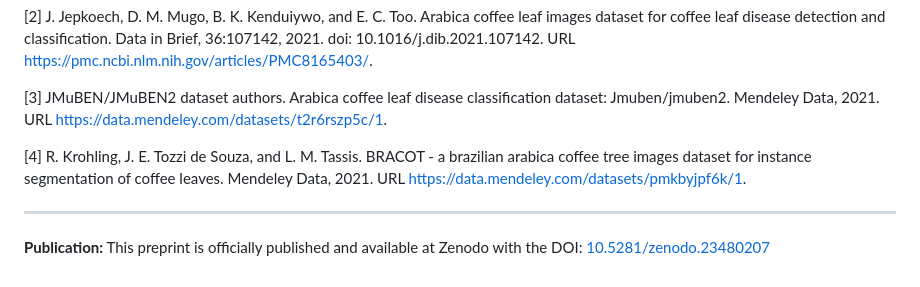
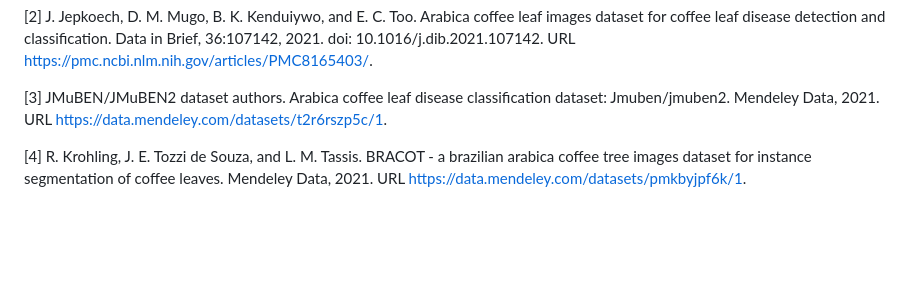
Before and after one commit to EuFreela/coffeeleaf-ai, a Markdown page: Readme.md, the part around the change. GitHub-like rendering; blank space fills up the shorter version.

Commit message:
Update references in Readme.md
Removed the publication note and updated the reference for the BRACOT dataset.

```diff
--- a/Readme.md
+++ b/Readme.md
@@ -126,6 +126,3 @@ During the preparation of this manuscript, the author used ChatGPT (OpenAI) for
 [3] JMuBEN/JMuBEN2 dataset authors. Arabica coffee leaf disease classification dataset: Jmuben/jmuben2. Mendeley Data, 2021. URL [https://data.mendeley.com/datasets/t2r6rszp5c/1](https://data.mendeley.com/datasets/t2r6rszp5c/1).
 
 [4] R. Krohling, J. E. Tozzi de Souza, and L. M. Tassis. BRACOT - a brazilian arabica coffee tree images dataset for instance segmentation of coffee leaves. Mendeley Data, 2021. URL [https://data.mendeley.com/datasets/pmkbyjpf6k/1](https://data.mendeley.com/datasets/pmkbyjpf6k/1).
-
----
-**Publication:** This preprint is officially published and available at Zenodo with the DOI: [10.5281/zenodo.23480207](https://doi.org/10.5281/zenodo.23480207)
```
